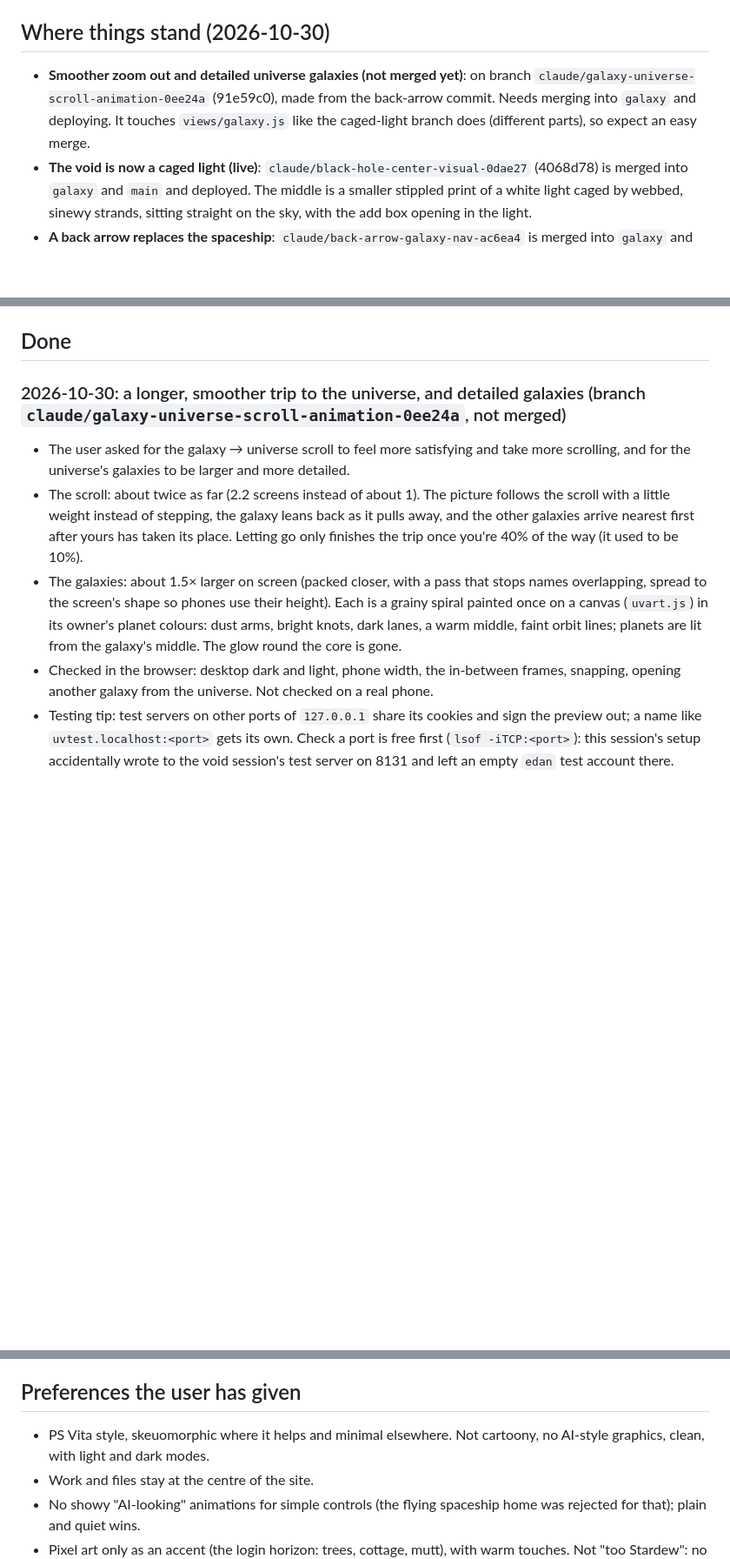
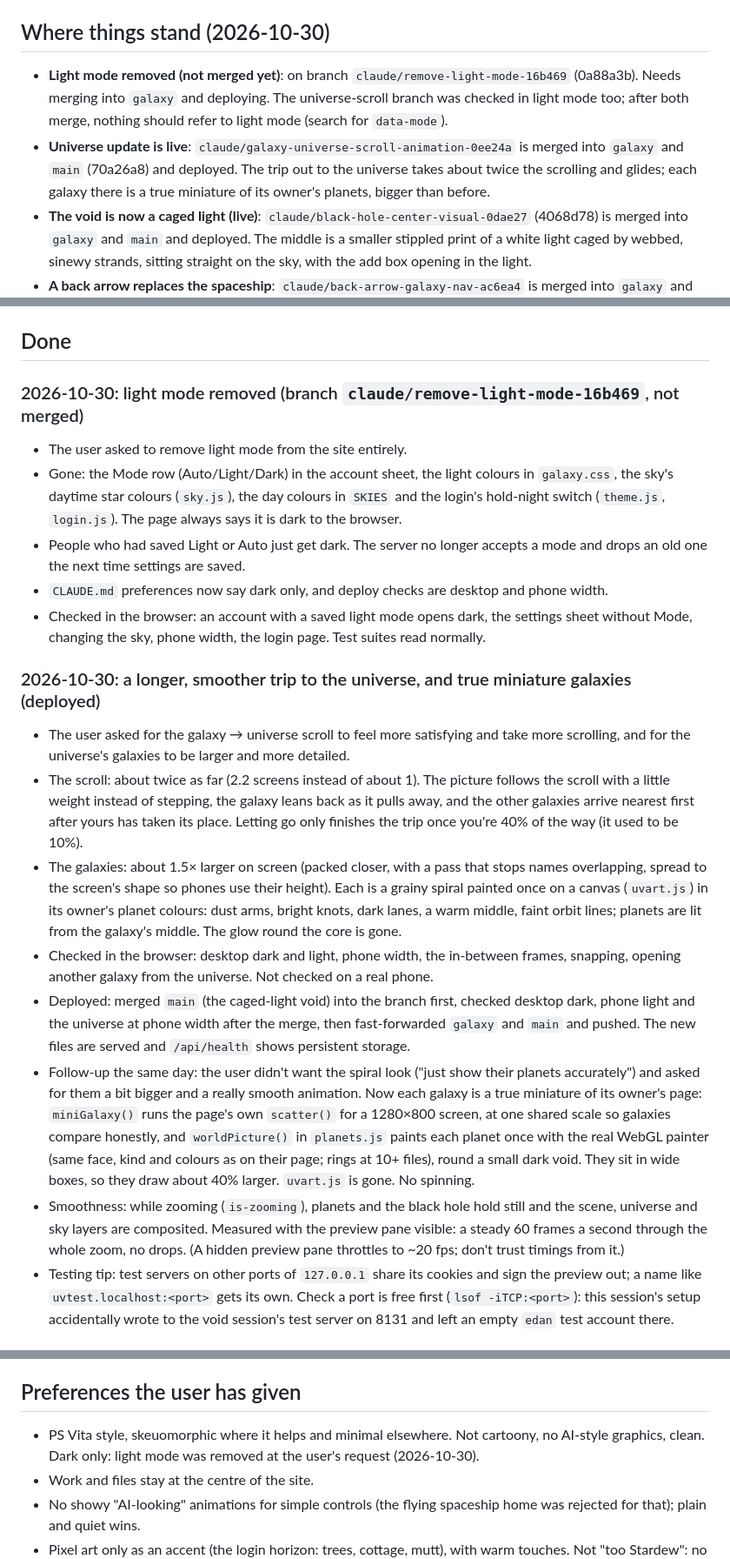
Before and after one commit to txtq/Mutt, a Markdown page: PROGRESS.md, 3 parts joined by grey strips. Shown at 87% size. GitHub-like rendering; blank space fills up the shorter version.

Commit message:
Update handoff notes: the universe update is live
Co-Authored-By: Claude Opus 5.5 <noreply@anthropic.com>

```diff
--- a/PROGRESS.md
+++ b/PROGRESS.md
@@ -9,7 +9,8 @@ worktree read and edit this path, not the stale `PROGRESS.md` in their worktree.
 
 ## Where things stand (2026-10-30)
 
-- **Smoother zoom out and detailed universe galaxies (not merged yet)**: on branch `claude/galaxy-universe-scroll-animation-0ee24a` (91e59c0), made from the back-arrow commit. Needs merging into `galaxy` and deploying. It touches `views/galaxy.js` like the caged-light branch does (different parts), so expect an easy merge.
+- **Light mode removed (not merged yet)**: on branch `claude/remove-light-mode-16b469` (0a88a3b). Needs merging into `galaxy` and deploying. The universe-scroll branch was checked in light mode too; after both merge, nothing should refer to light mode (search for `data-mode`).
+- **Universe update is live**: `claude/galaxy-universe-scroll-animation-0ee24a` is merged into `galaxy` and `main` (70a26a8) and deployed. The trip out to the universe takes about twice the scrolling and glides; each galaxy there is a true miniature of its owner's planets, bigger than before.
 - **The void is now a caged light (live)**: `claude/black-hole-center-visual-0dae27` (4068d78) is merged into `galaxy` and `main` and deployed. The middle is a smaller stippled print of a white light caged by webbed, sinewy strands, sitting straight on the sky, with the add box opening in the light.
 - **A back arrow replaces the spaceship**: `claude/back-arrow-galaxy-nav-ac6ea4` is merged into `galaxy` and `main` (71efa5a) and deployed. Northflank ignored the first push to `main`; a second push (the notes commit) set off the build within two minutes. If a deploy seems stuck, push again.
 - **The spaceship home is live**: `claude/black-hole-go-home-alt-43cebc` is merged into `galaxy` and `main` (bcfeda6) and deployed. Away from your galaxy, a little ship in the top-left corner flies you home; it replaced the corner black hole.
@@ -33,11 +34,21 @@ worktree read and edit this path, not the stale `PROGRESS.md` in their worktree.
 
 ## Done
 
-### 2026-10-30: a longer, smoother trip to the universe, and detailed galaxies (branch `claude/galaxy-universe-scroll-animation-0ee24a`, not merged)
+### 2026-10-30: light mode removed (branch `claude/remove-light-mode-16b469`, not merged)
+- The user asked to remove light mode from the site entirely.
+- Gone: the Mode row (Auto/Light/Dark) in the account sheet, the light colours in `galaxy.css`, the sky's daytime star colours (`sky.js`), the day colours in `SKIES` and the login's hold-night switch (`theme.js`, `login.js`). The page always says it is dark to the browser.
+- People who had saved Light or Auto just get dark. The server no longer accepts a mode and drops an old one the next time settings are saved.
+- `CLAUDE.md` preferences now say dark only, and deploy checks are desktop and phone width.
+- Checked in the browser: an account with a saved light mode opens dark, the settings sheet without Mode, changing the sky, phone width, the login page. Test suites read normally.
+
+### 2026-10-30: a longer, smoother trip to the universe, and true miniature galaxies (deployed)
 - The user asked for the galaxy → universe scroll to feel more satisfying and take more scrolling, and for the universe's galaxies to be larger and more detailed.
 - The scroll: about twice as far (2.2 screens instead of about 1). The picture follows the scroll with a little weight instead of stepping, the galaxy leans back as it pulls away, and the other galaxies arrive nearest first after yours has taken its place. Letting go only finishes the trip once you're 40% of the way (it used to be 10%).
 - The galaxies: about 1.5× larger on screen (packed closer, with a pass that stops names overlapping, spread to the screen's shape so phones use their height). Each is a grainy spiral painted once on a canvas (`uvart.js`) in its owner's planet colours: dust arms, bright knots, dark lanes, a warm middle, faint orbit lines; planets are lit from the galaxy's middle. The glow round the core is gone.
 - Checked in the browser: desktop dark and light, phone width, the in-between frames, snapping, opening another galaxy from the universe. Not checked on a real phone.
+- Deployed: merged `main` (the caged-light void) into the branch first, checked desktop dark, phone light and the universe at phone width after the merge, then fast-forwarded `galaxy` and `main` and pushed. The new files are served and `/api/health` shows persistent storage.
+- Follow-up the same day: the user didn't want the spiral look ("just show their planets accurately") and asked for them a bit bigger and a really smooth animation. Now each galaxy is a true miniature of its owner's page: `miniGalaxy()` runs the page's own `scatter()` for a 1280×800 screen, at one shared scale so galaxies compare honestly, and `worldPicture()` in `planets.js` paints each planet once with the real WebGL painter (same face, kind and colours as on their page; rings at 10+ files), round a small dark void. They sit in wide boxes, so they draw about 40% larger. `uvart.js` is gone. No spinning.
+- Smoothness: while zooming (`is-zooming`), planets and the black hole hold still and the scene, universe and sky layers are composited. Measured with the preview pane visible: a steady 60 frames a second through the whole zoom, no drops. (A hidden preview pane throttles to ~20 fps; don't trust timings from it.)
 - Testing tip: test servers on other ports of `127.0.0.1` share its cookies and sign the preview out; a name like `uvtest.localhost:<port>` gets its own. Check a port is free first (`lsof -iTCP:<port>`): this session's setup accidentally wrote to the void session's test server on 8131 and left an empty `edan` test account there.
 
 ### 2026-10-30: the void becomes a caged light print (deployed)
@@ -149,7 +160,7 @@ worktree read and edit this path, not the stale `PROGRESS.md` in their worktree.
 
 ## Preferences the user has given
 
-- PS Vita style, skeuomorphic where it helps and minimal elsewhere. Not cartoony, no AI-style graphics, clean, with light and dark modes.
+- PS Vita style, skeuomorphic where it helps and minimal elsewhere. Not cartoony, no AI-style graphics, clean. Dark only: light mode was removed at the user's request (2026-10-30).
 - Work and files stay at the centre of the site.
 - No showy "AI-looking" animations for simple controls (the flying spaceship home was rejected for that); plain and quiet wins.
 - Pixel art only as an accent (the login horizon: trees, cottage, mutt), with warm touches. Not "too Stardew": no pixel fonts, pixel frames, pixel moon or stars. Mutt and Vita looks (rounded glass, Red Hat type, fluid motion) come first. Login is always night.
```
